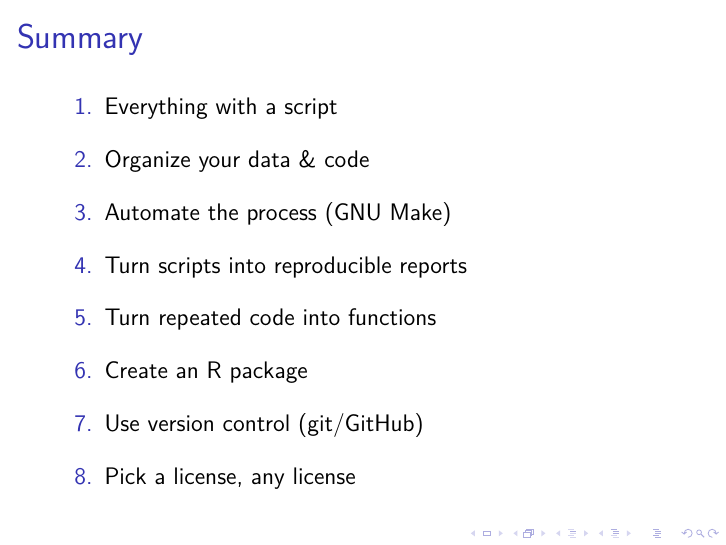
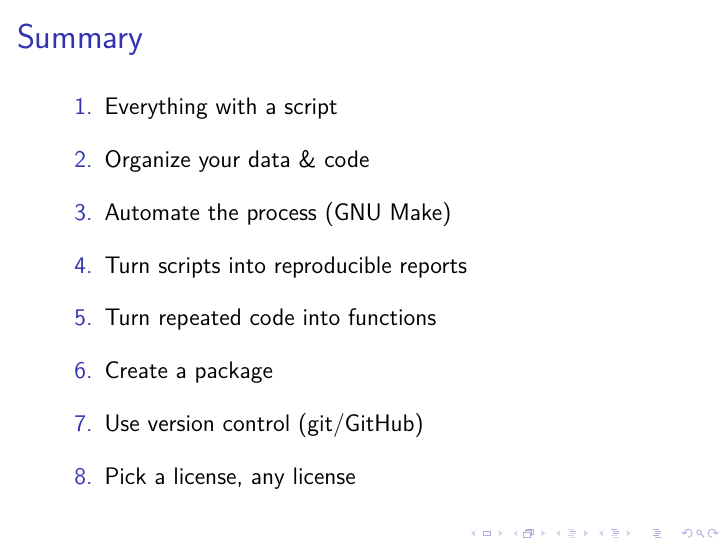
Before and after one commit to kbroman/Talk_ReproRes, LaTeX slides (repro_research.tex): page 29 of 30. Compiled offline with XeLaTeX; a LaTeX package or settings file that is missing is left out.

Commit message:
Revert "package -> R package in summary" (restoring python)
This reverts commit 44cc79a50313029c4fedfddb84d3aee35b379e0f.

```diff
--- a/repro_research.tex
+++ b/repro_research.tex
@@ -483,7 +483,7 @@ function(genotypes, ...)
   \item Automate the process (GNU Make)
   \item Turn scripts into reproducible reports
   \item Turn repeated code into functions
-  \item Create an R package
+  \item Create a package
   \item Use version control (git/GitHub)
   \item Pick a license, any license
   \end{enumerate}
```
